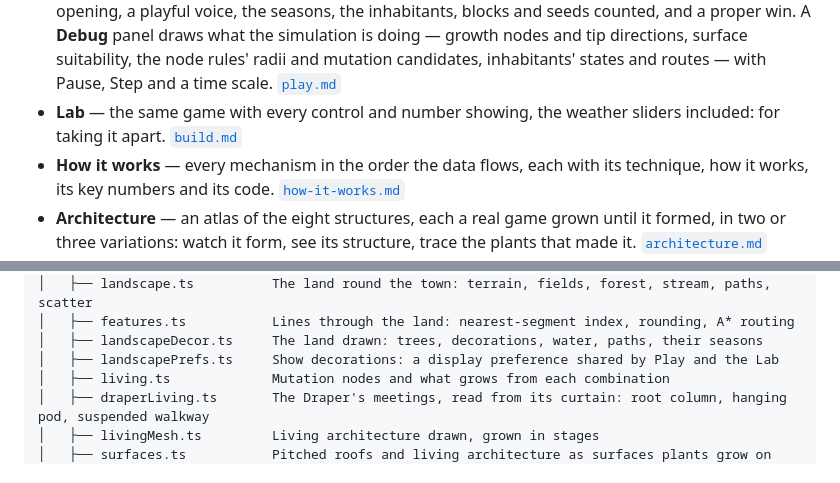
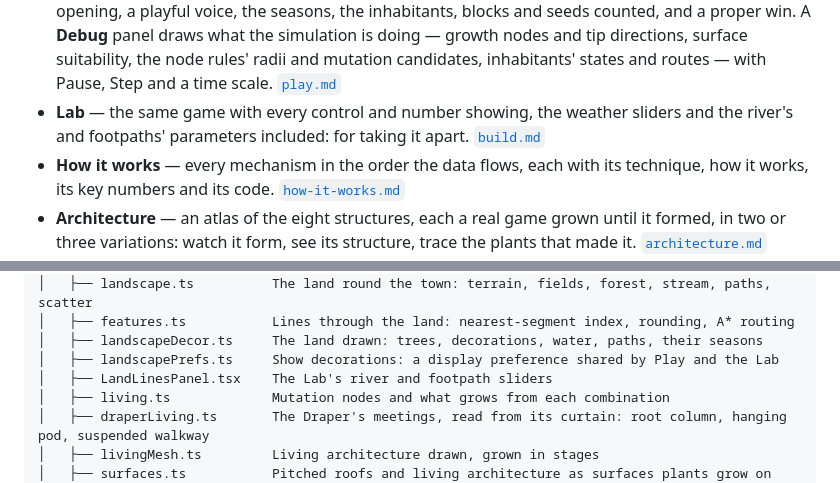
Before and after one commit to JessicaDJ0807/Procedural-World-Building, a Markdown page: README.md, 2 parts joined by grey strips. Rendered like a GitHub page; folded sections open.

```diff
--- a/README.md
+++ b/README.md
@@ -153,7 +153,8 @@ The project is the app's **Project** section, nine pages:
   states and routes — with Pause, Step and a time scale.
   [`play.md`](docs/project/play.md)
 - **Lab** — the same game with every control and number showing, the weather
-  sliders included: for taking it apart. [`build.md`](docs/project/build.md)
+  sliders and the river's and footpaths' parameters included: for taking it
+  apart. [`build.md`](docs/project/build.md)
 - **How it works** — every mechanism in the order the data flows, each with its
   technique, how it works, its key numbers and its code.
   [`how-it-works.md`](docs/project/how-it-works.md)
@@ -416,6 +417,7 @@ src/
 │   ├── features.ts           Lines through the land: nearest-segment index, rounding, A* routing
 │   ├── landscapeDecor.ts     The land drawn: trees, decorations, water, paths, their seasons
 │   ├── landscapePrefs.ts     Show decorations: a display preference shared by Play and the Lab
+│   ├── LandLinesPanel.tsx    The Lab's river and footpath sliders
 │   ├── living.ts             Mutation nodes and what grows from each combination
 │   ├── draperLiving.ts       The Draper's meetings, read from its curtain: root column, hanging pod, suspended walkway
 │   ├── livingMesh.ts         Living architecture drawn, grown in stages
```
Also changed, not shown: docs/README.md (+1 -1 lines), docs/project/build.md (+65 -3 lines), docs/images/lab-river-paths-panel.png (added), docs/images/lab-river-paths.jpg (added), 8 other files.
